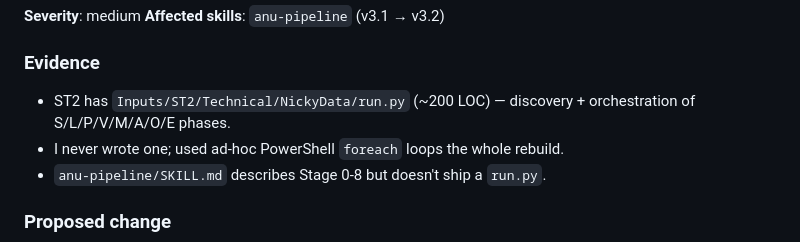
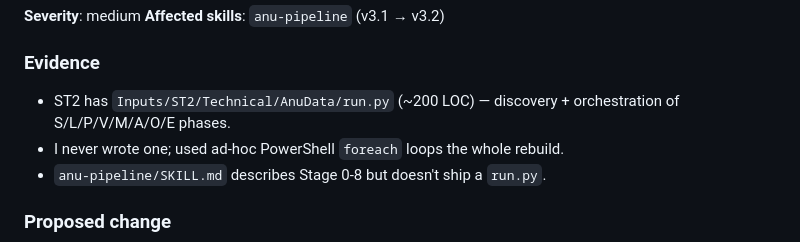
Before and after one commit to andenick/anu-framework, a Markdown page: docs/ANU_FRAMEWORK_IMPROVEMENTS_RFC.md, the part around the change. Rendered like a GitHub page.

Commit message:
Update residual NickyData naming to AnuData
Co-Authored-By: Claude Opus 4.7 (1M context) <noreply@anthropic.com>

```diff
--- a/docs/ANU_FRAMEWORK_IMPROVEMENTS_RFC.md
+++ b/docs/ANU_FRAMEWORK_IMPROVEMENTS_RFC.md
@@ -499,7 +499,7 @@ Template auto-selection from registry entry's `content_type` and `construction`:
 
 ### Evidence
 
-- ST2 has `Inputs/ST2/Technical/NickyData/run.py` (~200 LOC) — discovery + orchestration of S/L/P/V/M/A/O/E phases.
+- ST2 has `Inputs/ST2/Technical/AnuData/run.py` (~200 LOC) — discovery + orchestration of S/L/P/V/M/A/O/E phases.
 - I never wrote one; used ad-hoc PowerShell `foreach` loops the whole rebuild.
 - `anu-pipeline/SKILL.md` describes Stage 0-8 but doesn't ship a `run.py`.
 
```
